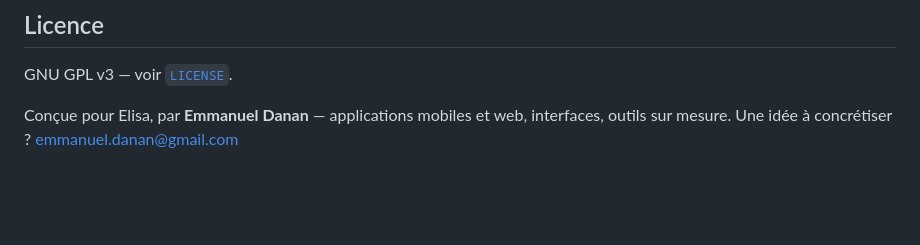
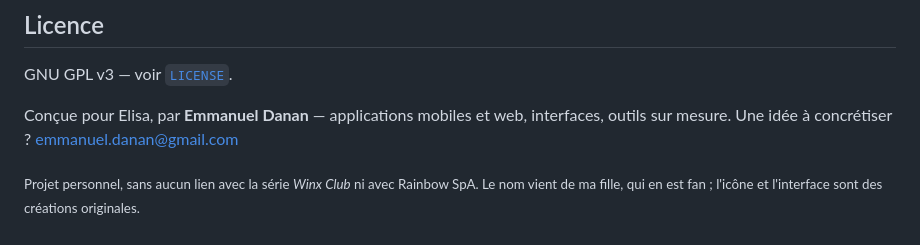
Before and after one commit to vistamedia/remote, a Markdown page: README.md, the part around the change. Rendered like a GitHub page; blank space fills up the shorter version.

Commit message:
Précise que le projet n'a aucun lien avec Winx Club
Le nom vient de la fille pour qui l'application a été conçue. L'icône et
l'interface sont des créations originales. Autant le dire sur un dépôt
public plutôt que d'avoir à l'expliquer plus tard.

```diff
--- a/README.md
+++ b/README.md
@@ -171,3 +171,7 @@ GNU GPL v3 — voir [`LICENSE`](LICENSE).
 Conçue pour Elisa, par **Emmanuel Danan** — applications mobiles et web,
 interfaces, outils sur mesure. Une idée à concrétiser ?
 [emmanuel.danan@gmail.com](mailto:emmanuel.danan@gmail.com)
+
+<sub>Projet personnel, sans aucun lien avec la série *Winx Club* ni avec
+Rainbow SpA. Le nom vient de ma fille, qui en est fan ; l'icône et l'interface
+sont des créations originales.</sub>
```
